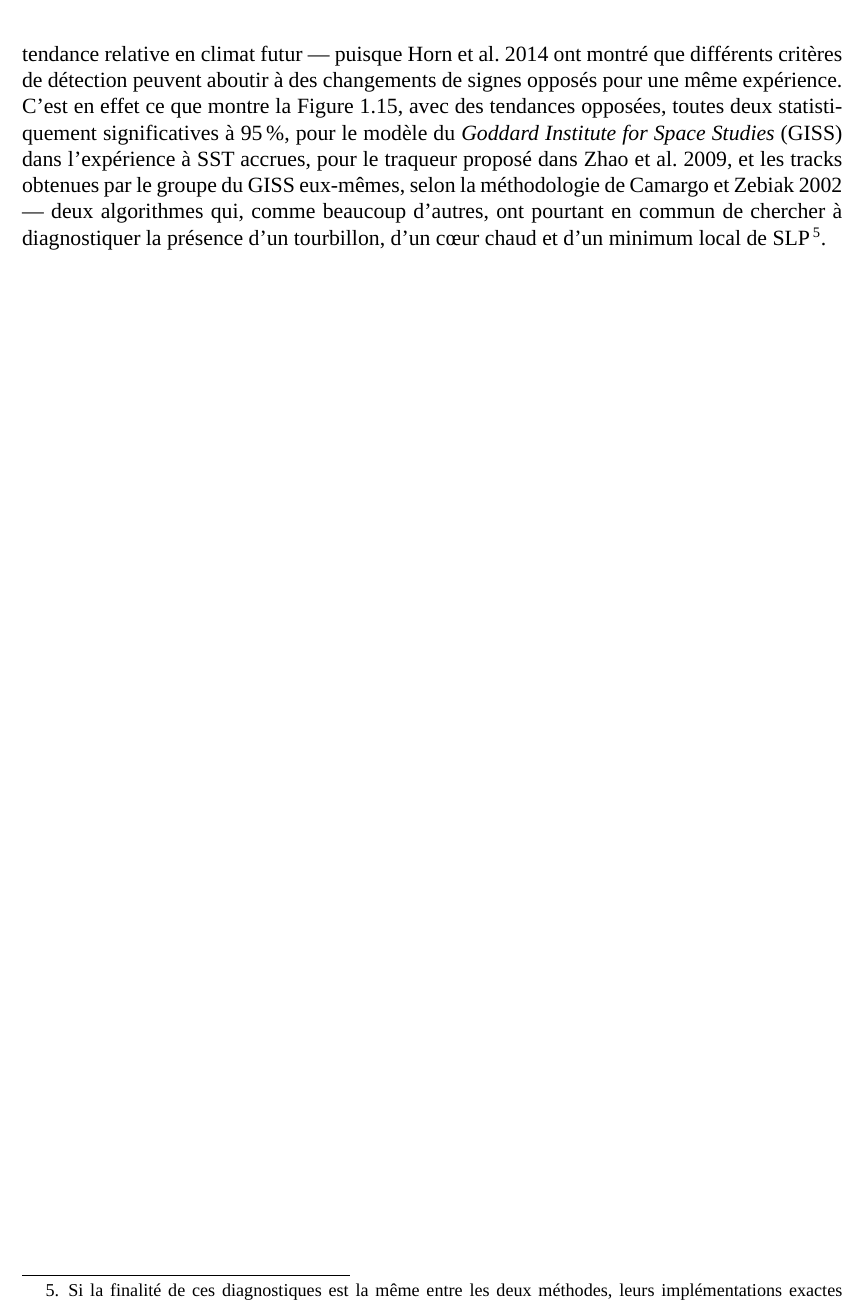
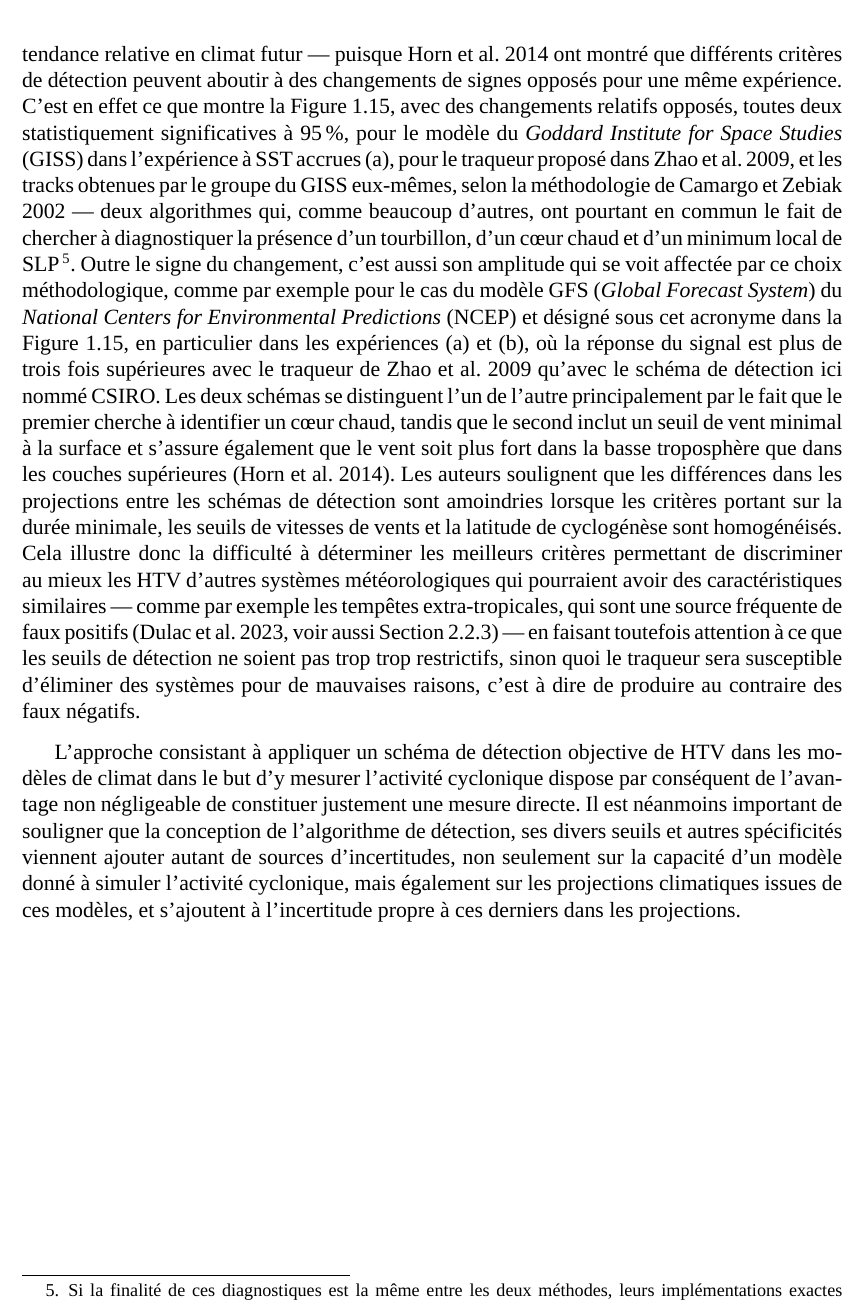
Before and after one commit to wdulac/phd-thesis, a LaTeX thesis (main.tex, which reads Chapitres/chapitre1.tex): part of page 28 of 51, cut so that both start at the same text. Compiled offline with LuaLaTeX; a missing font is replaced by an installed copy or a similar font.

Commit message:
Fin rédaction approche directe

```diff
--- a/Chapitres/chapitre1.tex
+++ b/Chapitres/chapitre1.tex
@@ -619,12 +619,24 @@ le nord.
 
 Ces différences ne se limitent pas à des biais stationnaires dans le temps ---~auquel cas des traqueurs avec différents résultats en climat présent pourraient
 néanmoins indiquer la même tendance relative en climat futur~--- puisque \cite{horn_tracking_2014} ont montré que différents critères de détection peuvent
-aboutir à des changements de signes opposés pour une même expérience. C'est en effet ce que montre la \cref{fig:horn_2014_projections}, avec des tendances
-opposées, toutes deux statistiquement significatives à \SI{95}{\percent}, pour le modèle du \textit{Goddard Institute for Space Studies} (GISS) dans
-l'expérience à SST accrues, pour le traqueur proposé dans \cite{zhao_simulations_2009}, et les tracks obtenues par le groupe du GISS eux-mêmes, selon la
-méthodologie de \cite{camargo_improving_2002} ---~deux algorithmes qui, comme beaucoup d'autres, ont pourtant en commun de chercher à diagnostiquer la présence d'un tourbillon, d'un cœur
-chaud et d'un minimum local de SLP\footnote{Si la finalité de ces diagnostiques est la même entre les deux méthodes, leurs implémentations exactes sont
-toutefois très différentes. Le cas de la méthode de \cite{camargo_improving_2002} est explicité davantage dans la \cref{sec:tour_horizon_tracking}.}.
+aboutir à des changements de signes opposés pour une même expérience. C'est en effet ce que montre la \cref{fig:horn_2014_projections}, avec des changements
+relatifs opposés, toutes deux statistiquement significatives à \SI{95}{\percent}, pour le modèle du \textit{Goddard Institute for Space Studies} (GISS) dans
+l'expérience à SST accrues (a), pour le traqueur proposé dans \cite{zhao_simulations_2009}, et les tracks obtenues par le groupe du GISS eux-mêmes, selon la
+méthodologie de \cite{camargo_improving_2002} ---~deux algorithmes qui, comme beaucoup d'autres, ont pourtant en commun le fait de chercher à diagnostiquer la
+présence d'un tourbillon, d'un cœur chaud et d'un minimum local de SLP\footnote{Si la finalité de ces diagnostiques est la même entre les deux méthodes, leurs
+implémentations exactes sont toutefois très différentes. Le cas de la méthode de \cite{camargo_improving_2002} est explicité davantage dans la
+\cref{sec:tour_horizon_tracking}.}. Outre le signe du changement, c'est aussi son amplitude qui se voit affectée par ce choix méthodologique, comme par exemple
+pour le cas du modèle GFS (\textit{Global Forecast System}) du \textit{National Centers for Environmental Predictions} (NCEP) et désigné sous cet acronyme dans
+la \cref{fig:horn_2014_projections}, en particulier dans les expériences (a) et (b), où la réponse du signal est plus de trois fois supérieures avec le traqueur
+de \cite{zhao_simulations_2009} qu'avec le schéma de détection ici nommé CSIRO. Les deux schémas se distinguent l'un de l'autre principalement par le fait que
+le premier cherche à identifier un cœur chaud, tandis que le second inclut un seuil de vent minimal à la surface et s'assure également que le vent soit plus
+fort dans la basse troposphère que dans les couches supérieures \parencite{horn_tracking_2014}. Les auteurs soulignent que les différences dans les projections
+entre les schémas de détection sont amoindries lorsque les critères portant sur la durée minimale, les seuils de vitesses de vents et la latitude de cyclogénèse
+sont homogénéisés. Cela illustre donc la difficulté à déterminer les meilleurs critères permettant de discriminer au mieux les HTV d'autres systèmes
+météorologiques qui pourraient avoir des caractéristiques similaires ---~comme par exemple les tempêtes extra-tropicales, qui sont une source fréquente de faux
+positifs \parencite[][voir aussi \cref{sec:filtrage_mid_latitudes}]{dulac_assessing_2023}~--- en faisant toutefois attention à ce que les seuils de détection ne
+soient pas trop trop restrictifs, sinon quoi le traqueur sera susceptible d'éliminer des systèmes pour de mauvaises raisons, c'est à dire de produire au
+contraire des faux négatifs.
 
 \begin{figure}[tb]
     \centering
@@ -634,6 +646,13 @@ toutefois très différentes. Le cas de la méthode de \cite{camargo_improving_2
     \SI{95}{\percent}. Figure issue de \cite{horn_tracking_2014}.}
     \label{fig:horn_2014_projections}
 \end{figure}
+
+L'approche consistant à appliquer un schéma de détection objective de HTV dans les modèles de climat dans le but d'y mesurer l'activité cyclonique dispose par
+conséquent de l'avantage non négligeable de constituer justement une mesure directe. Il est néanmoins important de souligner que la conception de l'algorithme de
+détection, ses divers seuils et autres spécificités viennent ajouter autant de sources d'incertitudes, non seulement sur la capacité d'un modèle donné à simuler
+l'activité cyclonique, mais également sur les projections climatiques issues de ces modèles, et s'ajoutent à l'incertitude propre à ces derniers dans les
+projections.
+
 
 \newpage
 \subsection{Les cyclones dans les projections climatiques}\label{sec:projections_futures}
```
Also changed, not shown: references.bib (+18 -0 lines).
